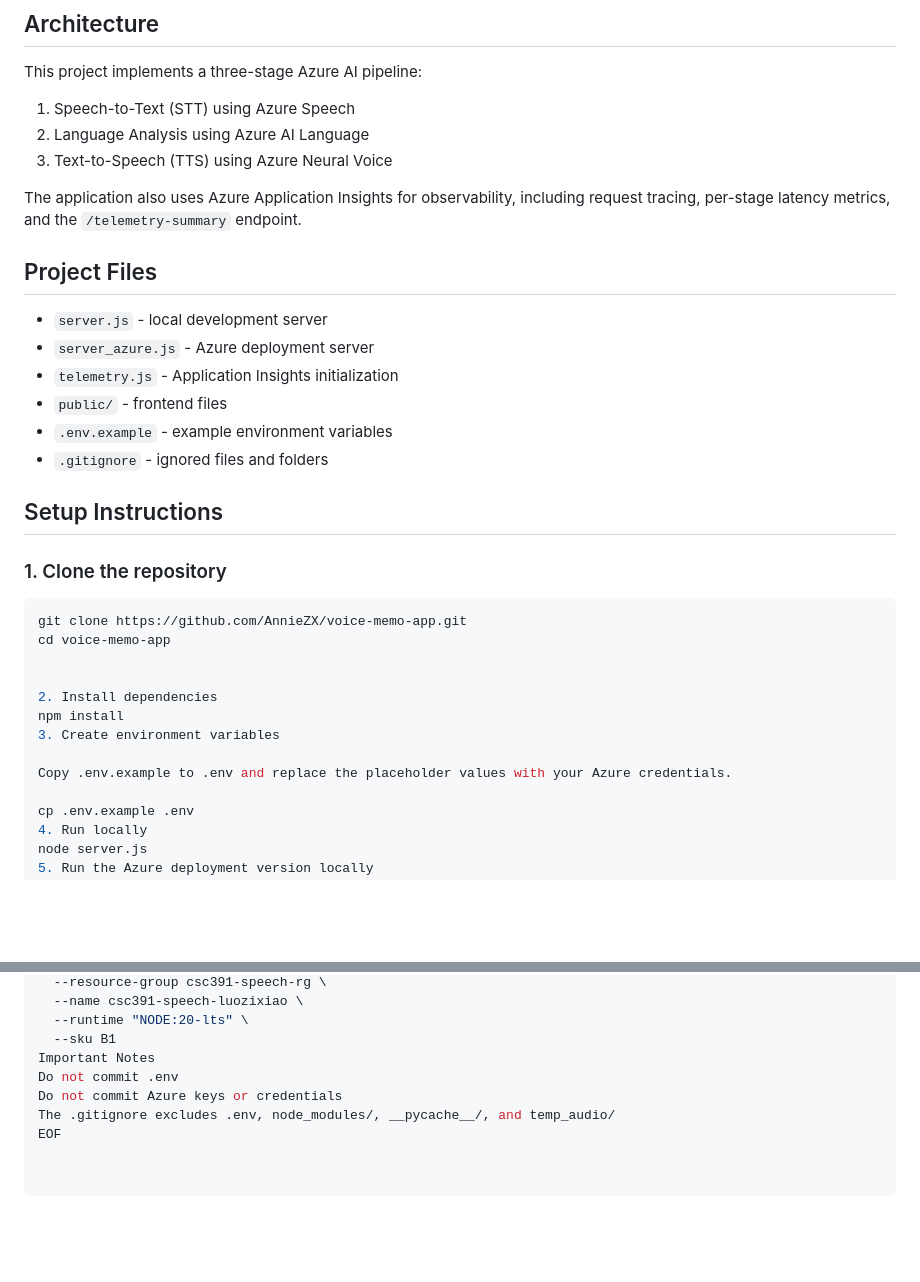
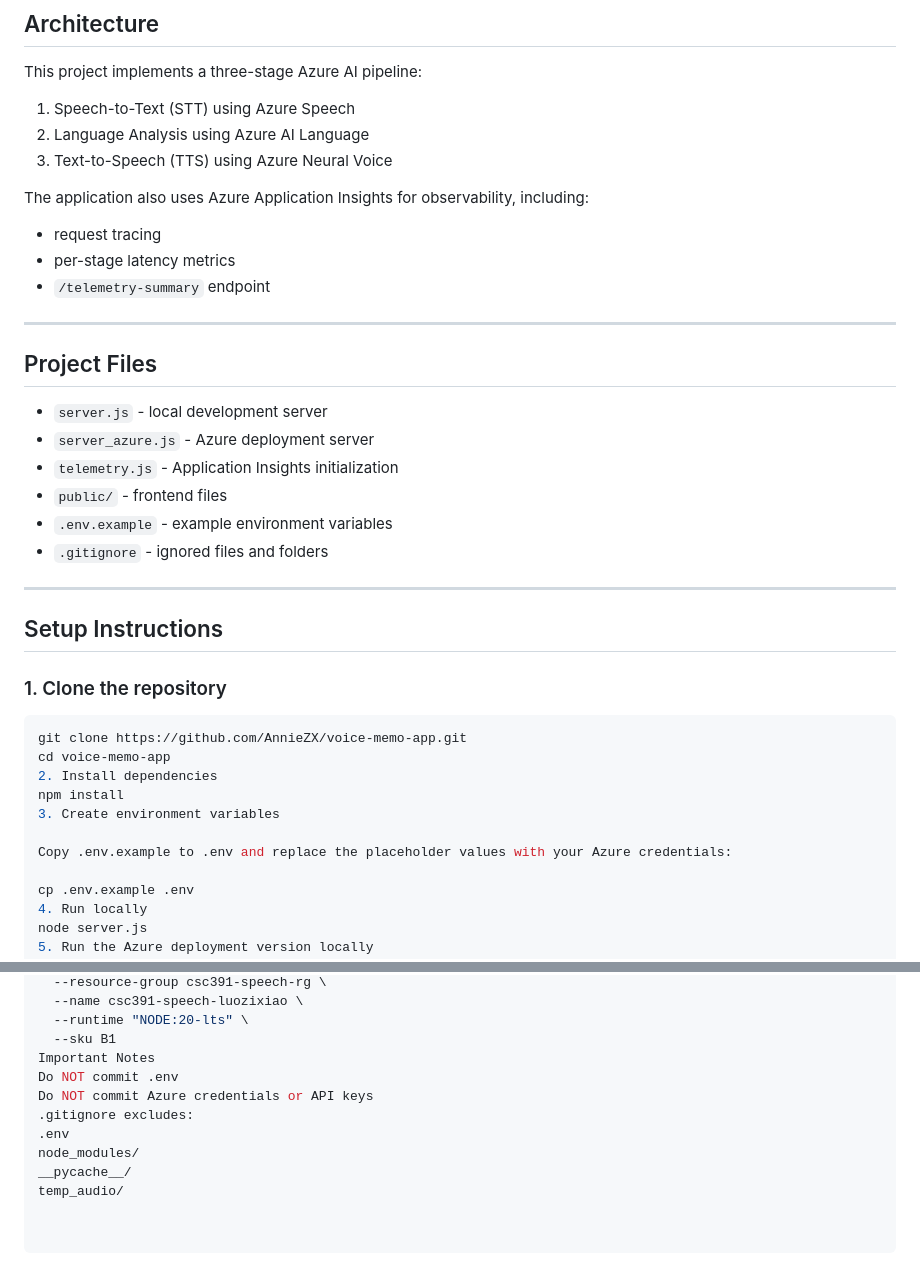
Before and after one commit to AnnieZX/voice-memo-app, a Markdown page: README.md, 2 parts joined by grey strips. Rendered like a GitHub page; blank space fills up the shorter version.

````diff
--- a/README.md
+++ b/README.md
@@ -8,7 +8,12 @@ This project implements a three-stage Azure AI pipeline:
 2. Language Analysis using Azure AI Language
 3. Text-to-Speech (TTS) using Azure Neural Voice
 
-The application also uses Azure Application Insights for observability, including request tracing, per-stage latency metrics, and the `/telemetry-summary` endpoint.
+The application also uses Azure Application Insights for observability, including:
+- request tracing
+- per-stage latency metrics
+- `/telemetry-summary` endpoint
+
+---
 
 ## Project Files
 
@@ -19,6 +24,8 @@ The application also uses Azure Application Insights for observability, includin
 - `.env.example` - example environment variables
 - `.gitignore` - ignored files and folders
 
+---
+
 ## Setup Instructions
 
 ### 1. Clone the repository
@@ -26,13 +33,11 @@ The application also uses Azure Application Insights for observability, includin
 ```bash
 git clone https://github.com/AnnieZX/voice-memo-app.git
 cd voice-memo-app
-
-
 2. Install dependencies
 npm install
 3. Create environment variables
 
-Copy .env.example to .env and replace the placeholder values with your Azure credentials.
+Copy .env.example to .env and replace the placeholder values with your Azure credentials:
 
 cp .env.example .env
 4. Run locally
@@ -103,7 +108,10 @@ az webapp up \
   --runtime "NODE:20-lts" \
   --sku B1
 Important Notes
-Do not commit .env
-Do not commit Azure keys or credentials
-The .gitignore excludes .env, node_modules/, __pycache__/, and temp_audio/
-EOF
+Do NOT commit .env
+Do NOT commit Azure credentials or API keys
+.gitignore excludes:
+.env
+node_modules/
+__pycache__/
+temp_audio/
````
